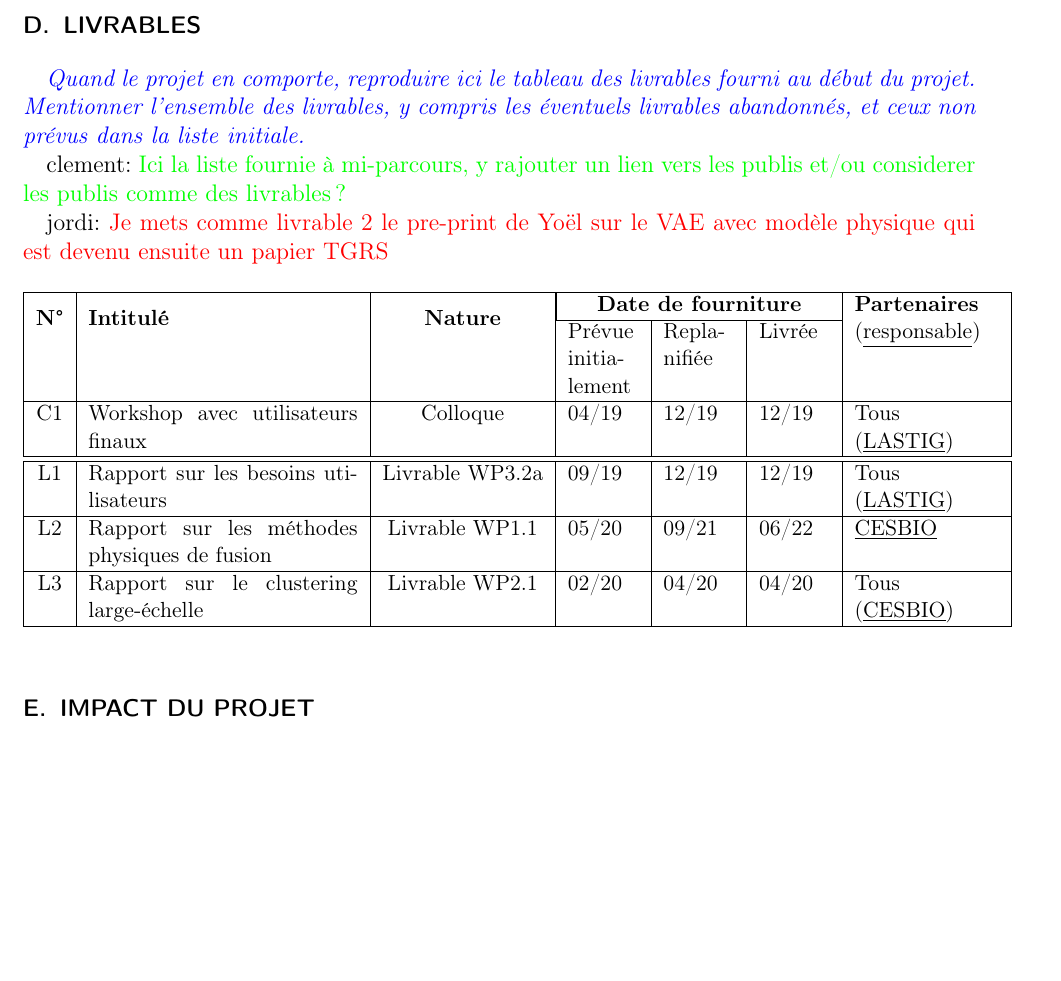
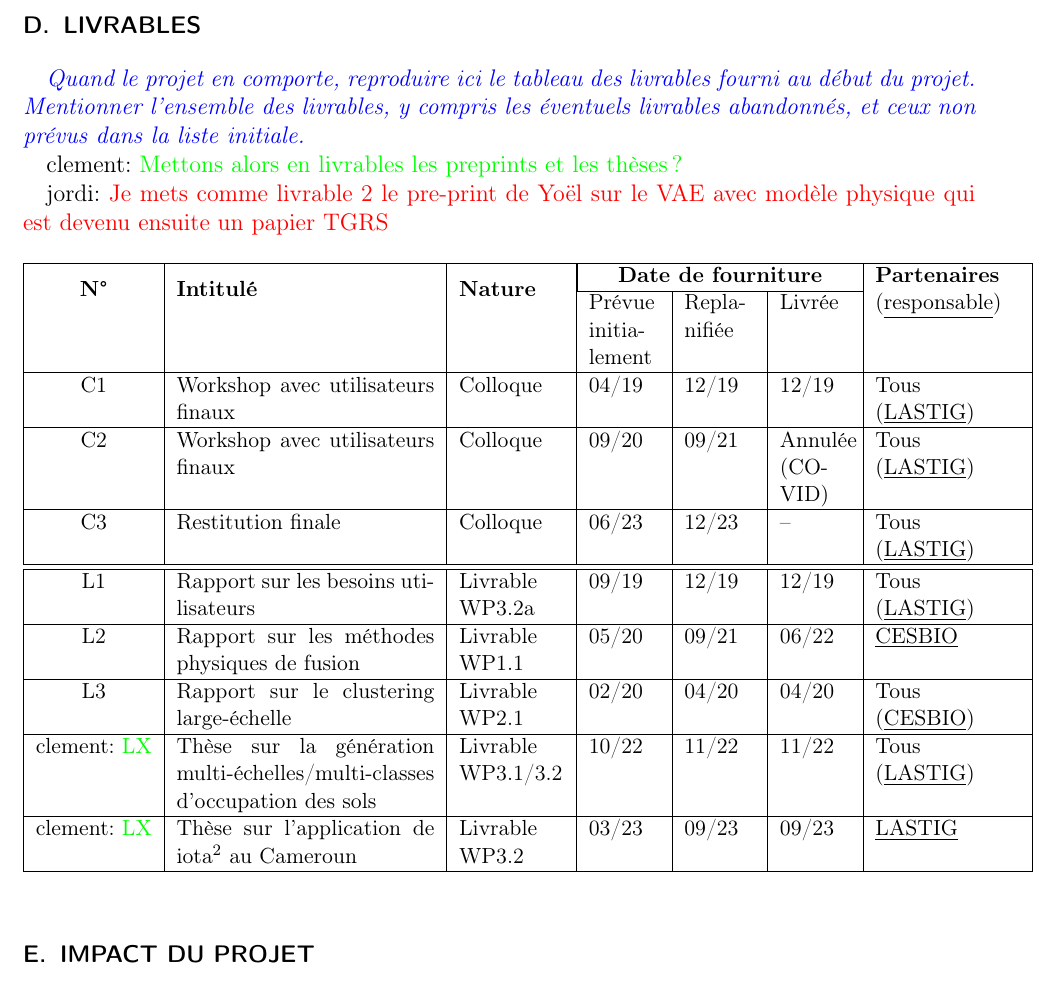
Before and after one commit to malletc/MAESTRIA_rapport_final, a LaTeX document (main.tex, which reads livrables.tex): part of page 5 of 10, cut so that both start at the same text, the shorter picture padded with empty space. Compiled offline with pdfLaTeX.

Commit message:
Ajout livrables

```diff
--- a/livrables.tex
+++ b/livrables.tex
@@ -4,20 +4,24 @@
 \ANRinfo{Quand le projet en comporte, reproduire ici le tableau des livrables fourni au début du projet. Mentionner l’ensemble des livrables, y compris les éventuels livrables abandonnés, et ceux non prévus dans la liste initiale.
 }
 
-\clement{Ici la liste fournie à mi-parcours, y rajouter un lien vers les publis et/ou considerer les publis comme des livrables?}
+\clement{Mettons alors en livrables les preprints et les thèses ?}
 
 \jordi{Je mets comme livrable 2 le pre-print de Yoël sur le VAE avec modèle physique qui est devenu ensuite un papier TGRS}
 
 \begin{table}[htbp]
 \small
     \centering
-    \begin{tabular}{|c|p{4.75cm}|c|p{1.25cm}|p{1.25cm}|p{1.25cm}|p{2.55cm}|}
+    \begin{tabular}{|c|p{4.55cm}|p{1.85cm}|p{1.25cm}|p{1.25cm}|p{1.25cm}|p{2.55cm}|}
     \hline
 \multirow{2}{*}{\textbf{N°}} & \multirow{2}{*}{\textbf{Intitulé}} & \multirow{2}{*}{\textbf{Nature}} & \multicolumn{3}{|c|}{\textbf{Date de fourniture}} & \textbf{Partenaires}\\\cline{4-6}
  & & & Prévue initialement & Repla-nifiée & Livrée & (\underline{responsable}) \\
 \hline
 
 C1 &Workshop avec utilisateurs finaux & Colloque  &04/19 &12/19 &12/19 & Tous (\underline{LASTIG}) \\
+\hline
+C2 &Workshop avec utilisateurs finaux & Colloque  &09/20 &09/21 &Annulée (COVID) & Tous (\underline{LASTIG}) \\
+\hline
+C3 &Restitution finale & Colloque  & 06/23 &12/23 & --& Tous (\underline{LASTIG}) \\
 \hline \hline
 L1 & Rapport sur les besoins utilisateurs & Livrable WP3.2a  &09/19 & 12/19 & 12/19 & Tous (\underline{LASTIG}) \\
 \hline
@@ -25,6 +29,10 @@ L2 & Rapport sur les méthodes physiques de fusion & Livrable WP1.1  &05/20 &09/
 \hline
 L3 & Rapport sur le clustering large-échelle & Livrable WP2.1  &02/20 & 04/20 & 04/20 & Tous (\underline{CESBIO}) \\
 \hline
+\clement{LX} & Thèse sur la génération multi-échelles/multi-classes d'occupation des sols & Livrable WP3.1/3.2  &10/22 & 11/22 & 11/22 & Tous (\underline{LASTIG}) \\
+\hline
+\clement{LX}& Thèse sur l'application de iota$^2$ au Cameroun & Livrable WP3.2  &03/23 & 09/23 & 09/23 & \underline{LASTIG} \\
+\hline
     \end{tabular}
     \label{tab:my_label}
 \end{table}
```
